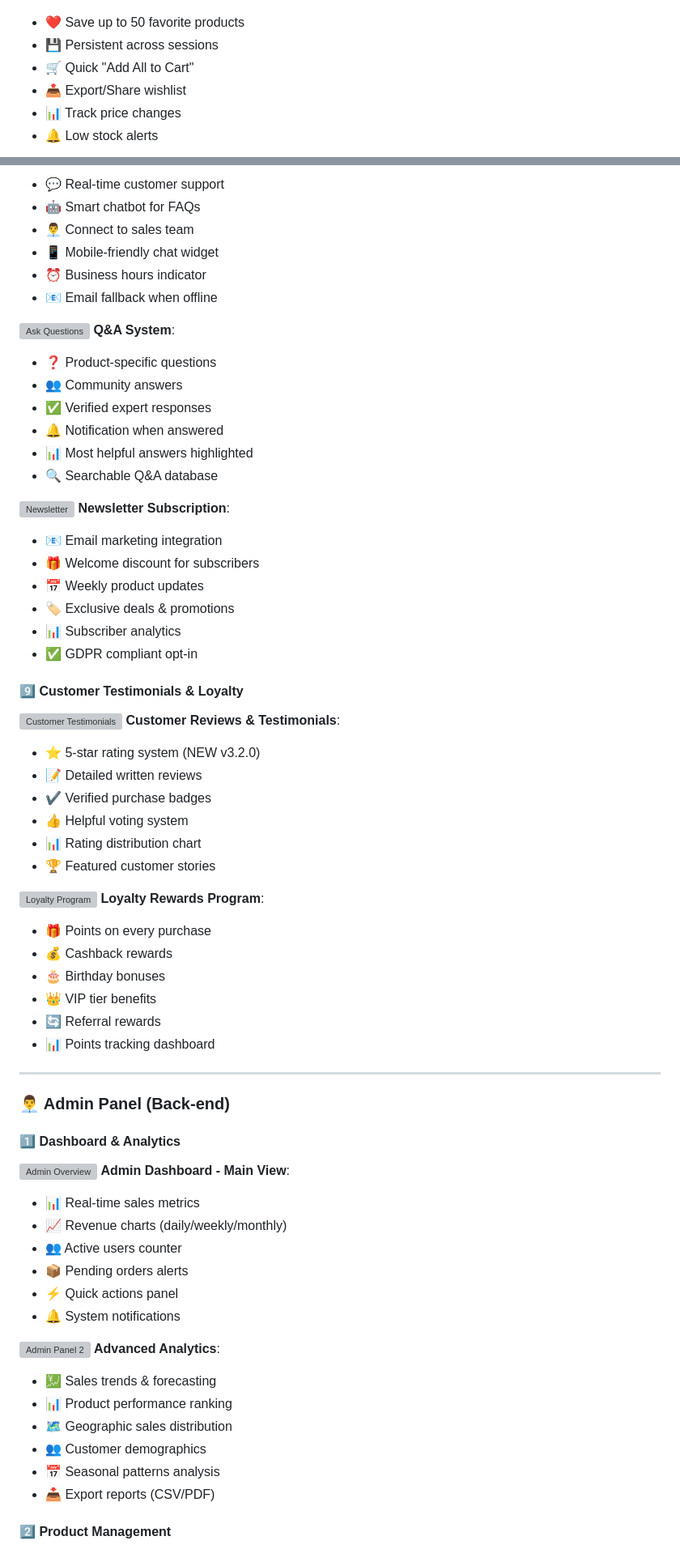
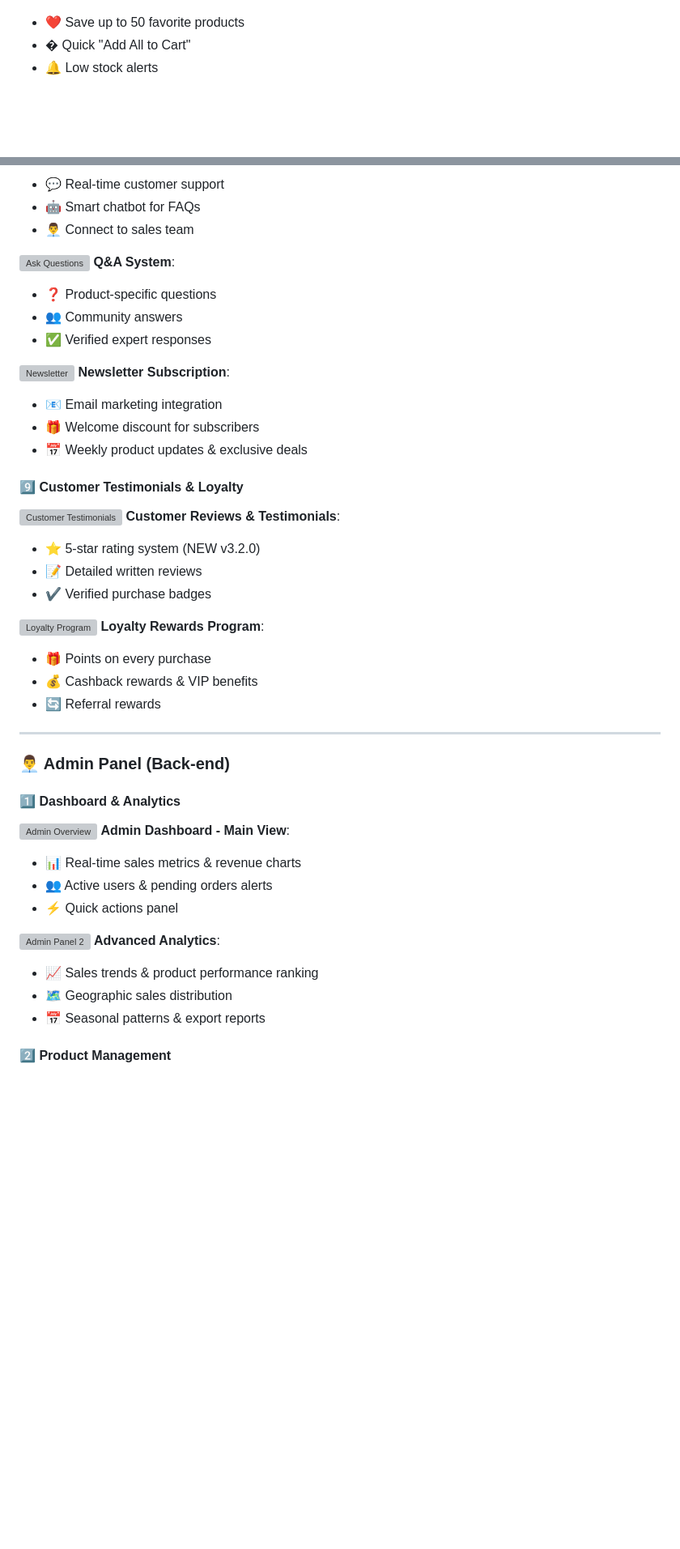
Before and after one commit to TheHien04/Deltadev-link-, a Markdown page: README.md, 2 parts joined by grey strips. Shown at 81% size. Rendered like a GitHub page; blank space fills up the shorter version; grey boxes are pictures that could not be loaded.

```diff
--- a/README.md
+++ b/README.md
@@ -347,10 +324,7 @@ Modern, premium e-commerce website for **DeltaDev Link** - Artisan sausages from
 ![Wishlist](public/images/Favorite.jpg)
 **Wishlist / Favorites**:
 - ❤️ Save up to 50 favorite products
-- 💾 Persistent across sessions
-- 🛒 Quick "Add All to Cart"
-- 📤 Export/Share wishlist
-- 📊 Track price changes
+- � Quick "Add All to Cart"
 - 🔔 Low stock alerts
 
 ![Shopping Cart](public/images/shopping%20cart.jpg)
@@ -397,27 +367,18 @@ Modern, premium e-commerce website for **DeltaDev Link** - Artisan sausages from
 - 💬 Real-time customer support
 - 🤖 Smart chatbot for FAQs
 - 👨‍💼 Connect to sales team
-- 📱 Mobile-friendly chat widget
-- ⏰ Business hours indicator
-- 📧 Email fallback when offline
 
 ![Ask Questions](public/images/Ask%20Question.jpg)
 **Q&A System**:
 - ❓ Product-specific questions
 - 👥 Community answers
 - ✅ Verified expert responses
-- 🔔 Notification when answered
-- 📊 Most helpful answers highlighted
-- 🔍 Searchable Q&A database
 
 ![Newsletter](public/images/Newsletter.jpg)
 **Newsletter Subscription**:
 - 📧 Email marketing integration
 - 🎁 Welcome discount for subscribers
-- 📅 Weekly product updates
-- 🏷️ Exclusive deals & promotions
-- 📊 Subscriber analytics
-- ✅ GDPR compliant opt-in
+- 📅 Weekly product updates & exclusive deals
 
 #### 9️⃣ Customer Testimonials & Loyalty
 
@@ -426,18 +387,12 @@ Modern, premium e-commerce website for **DeltaDev Link** - Artisan sausages from
 - ⭐ 5-star rating system (NEW v3.2.0)
 - 📝 Detailed written reviews
 - ✔️ Verified purchase badges
-- 👍 Helpful voting system
-- 📊 Rating distribution chart
-- 🏆 Featured customer stories
 
 ![Loyalty Program](public/images/Loyalty.jpg)
 **Loyalty Rewards Program**:
 - 🎁 Points on every purchase
-- 💰 Cashback rewards
-- 🎂 Birthday bonuses
-- 👑 VIP tier benefits
+- 💰 Cashback rewards & VIP benefits
 - 🔄 Referral rewards
-- 📊 Points tracking dashboard
 
 ---
 
@@ -447,21 +402,15 @@ Modern, premium e-commerce website for **DeltaDev Link** - Artisan sausages from
 
 ![Admin Overview](public/images/Overview-Admin%20Panel.jpg)
 **Admin Dashboard - Main View**:
-- 📊 Real-time sales metrics
-- 📈 Revenue charts (daily/weekly/monthly)
-- 👥 Active users counter
-- 📦 Pending orders alerts
+- 📊 Real-time sales metrics & revenue charts
+- 👥 Active users & pending orders alerts
 - ⚡ Quick actions panel
-- 🔔 System notifications
 
 ![Admin Panel 2](public/images/Overview-Admin%20Panel%202.jpg)
 **Advanced Analytics**:
-- 💹 Sales trends & forecasting
-- 📊 Product performance ranking
+- 📈 Sales trends & product performance ranking
 - 🗺️ Geographic sales distribution
-- 👥 Customer demographics
-- 📅 Seasonal patterns analysis
-- 📥 Export reports (CSV/PDF)
+- 📅 Seasonal patterns & export reports
 
 #### 2️⃣ Product Management
 
```
Also changed, not shown: other parts of README.md (+134 -177 lines).
